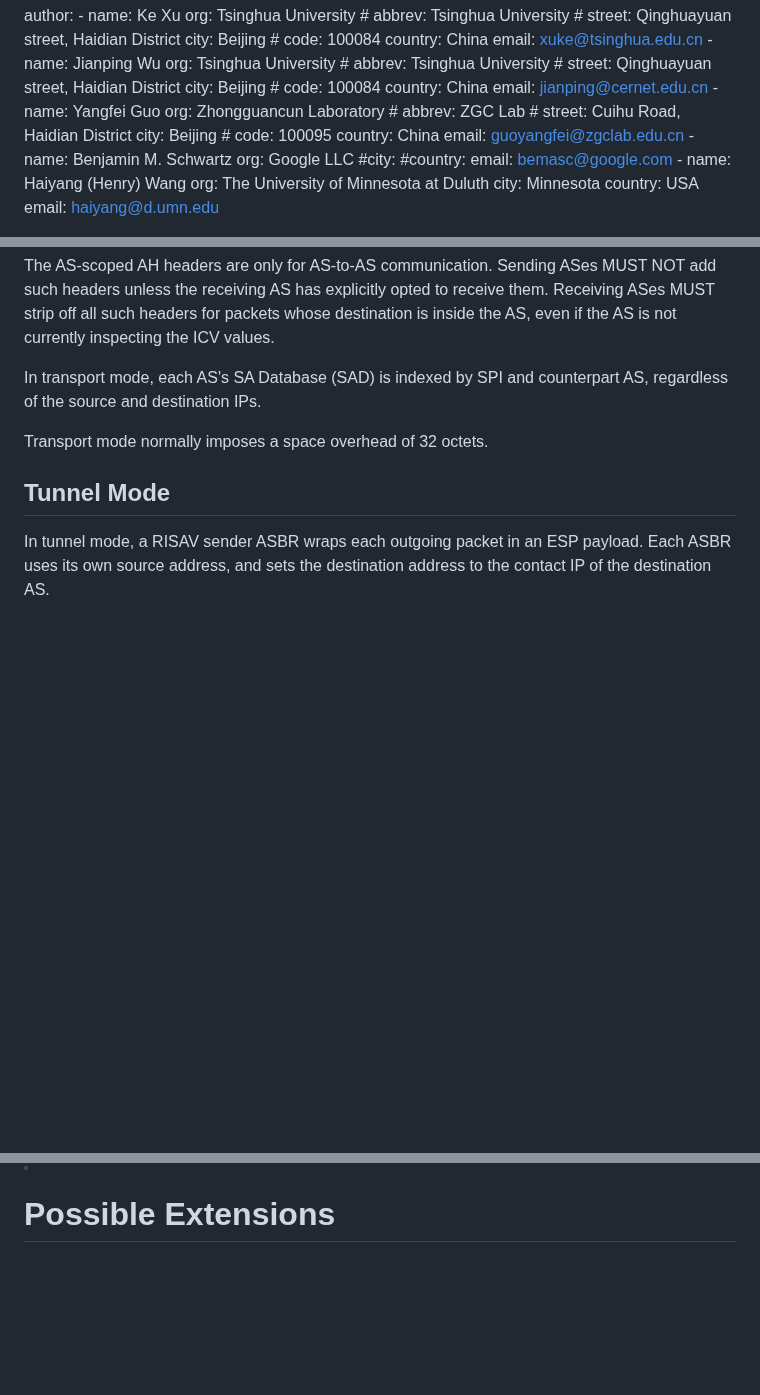
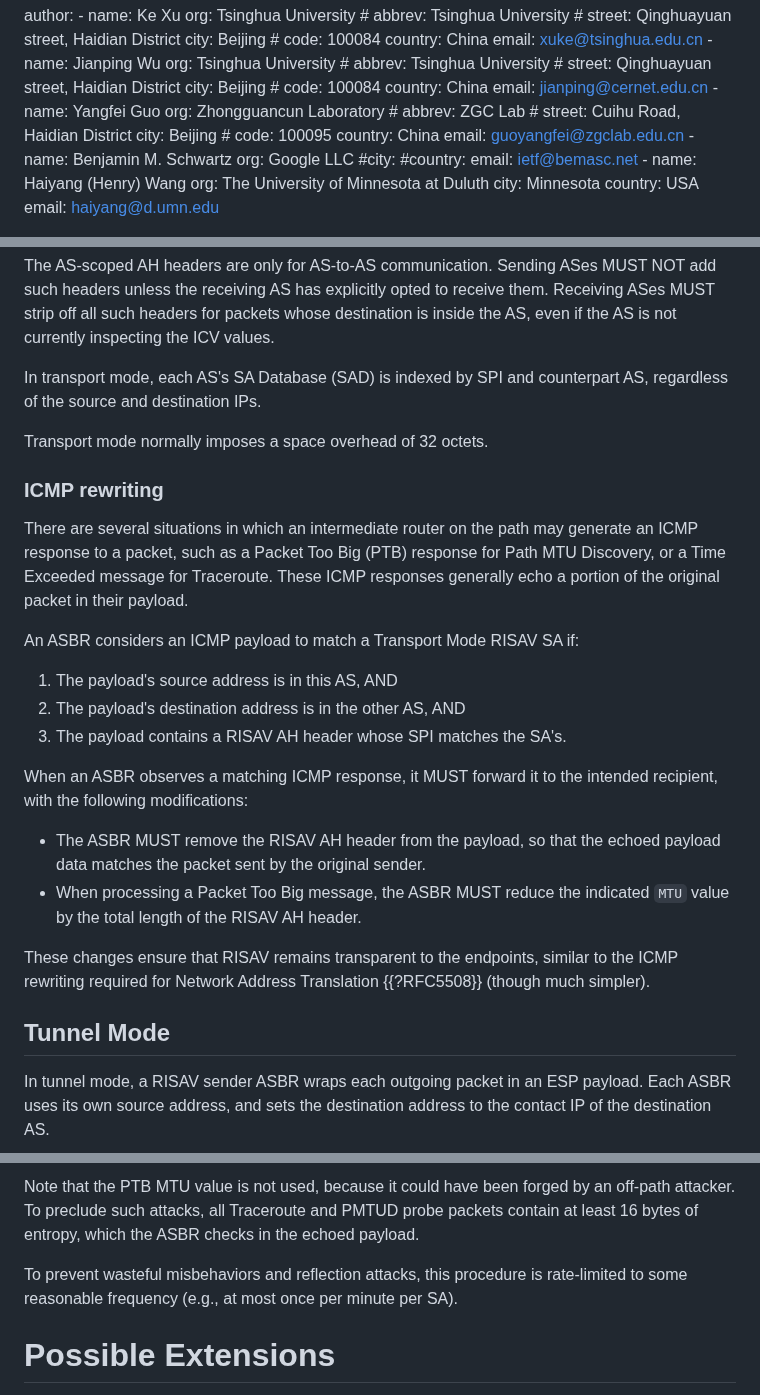
Before and after one commit to bemasc/risav, a Markdown page: draft-xu-risav.md, 3 parts joined by grey strips. GitHub-like rendering; blank space fills up the shorter version.

Commit message:
Explain how to avoid unacceptable MTU values
Fixes #25

```diff
--- a/draft-xu-risav.md
+++ b/draft-xu-risav.md
@@ -58,7 +58,7 @@ author:
         org: Google LLC
         #city:
         #country:
-        email: bemasc@google.com
+        email: ietf@bemasc.net
       -
         name: Haiyang (Henry) Wang
         org: The University of Minnesota at Duluth
@@ -296,6 +296,23 @@ In transport mode, each AS's SA Database (SAD) is indexed by SPI and counterpart
 
 Transport mode normally imposes a space overhead of 32 octets.
 
+### ICMP rewriting
+
+There are several situations in which an intermediate router on the path may generate an ICMP response to a packet, such as a Packet Too Big (PTB) response for Path MTU Discovery, or a Time Exceeded message for Traceroute.  These ICMP responses generally echo a portion of the original packet in their payload.
+
+An ASBR considers an ICMP payload to match a Transport Mode RISAV SA if:
+
+1. The payload's source address is in this AS, AND
+2. The payload's destination address is in the other AS, AND
+3. The payload contains a RISAV AH header whose SPI matches the SA's.
+
+When an ASBR observes a matching ICMP response, it MUST forward it to the intended recipient, with the following modifications:
+
+* The ASBR MUST remove the RISAV AH header from the payload, so that the echoed payload data matches the packet sent by the original sender.
+* When processing a Packet Too Big message, the ASBR MUST reduce the indicated `MTU` value by the total length of the RISAV AH header.
+
+These changes ensure that RISAV remains transparent to the endpoints, similar to the ICMP rewriting required for Network Address Translation {{?RFC5508}} (though much simpler).
+
 ## Tunnel Mode
 
 In tunnel mode, a RISAV sender ASBR wraps each outgoing packet in an ESP payload.  Each ASBR uses its own source address, and sets the destination address to the contact IP of the destination AS.
@@ -310,3 +371,6 @@ Tunnel mode imposes a space overhead of 73 octets in IPv6.
+Note that the PTB MTU value is not used, because it could have been forged by an off-path attacker.  To preclude such attacks, all Traceroute and PMTUD probe packets contain at least 16 bytes of entropy, which the ASBR checks in the echoed payload.
+
+To prevent wasteful misbehaviors and reflection attacks, this procedure is rate-limited to some reasonable frequency (e.g., at most once per minute per SA).
 
 # Possible Extensions
 
```
Also changed, not shown: other parts of draft-xu-risav.md (+44 -4 lines).
